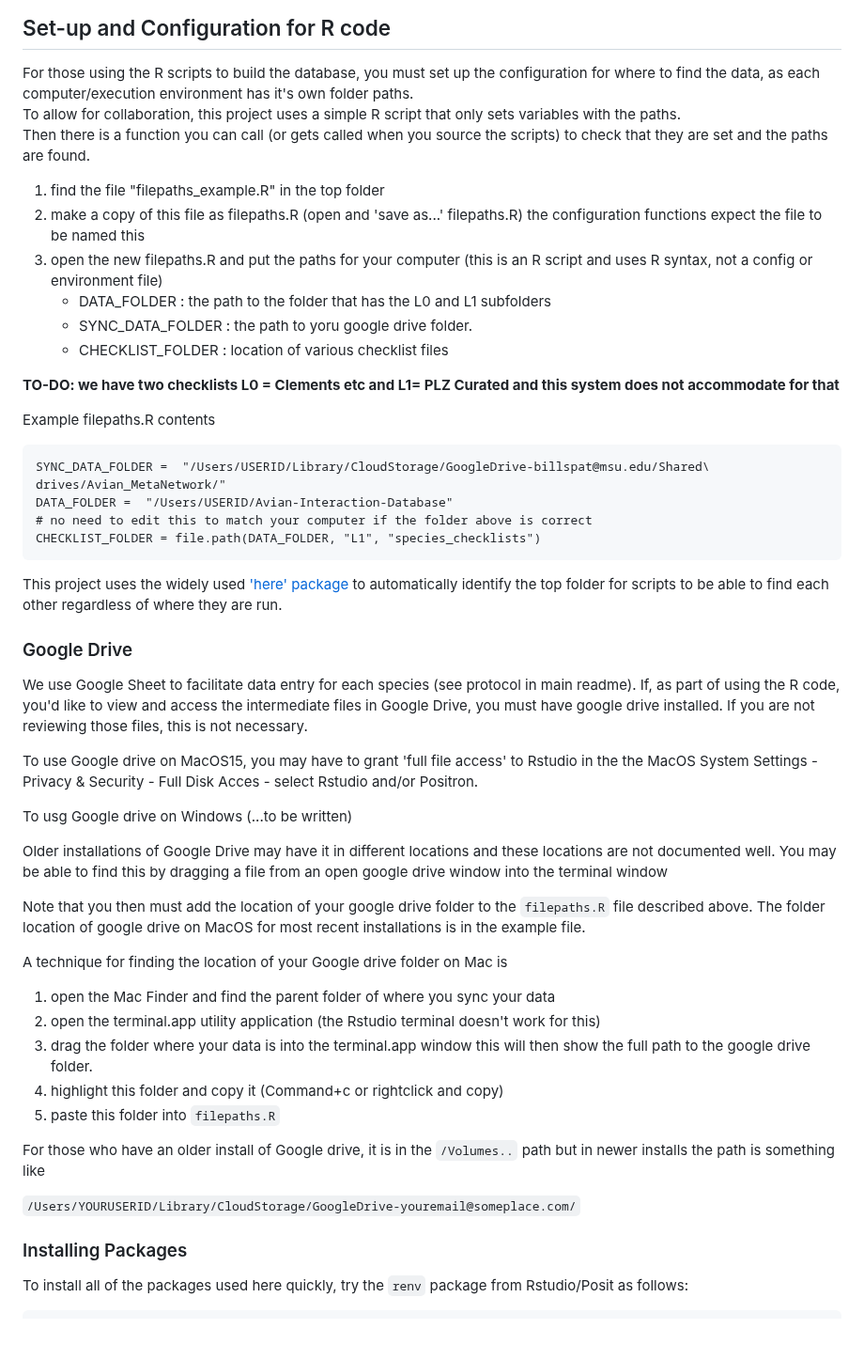
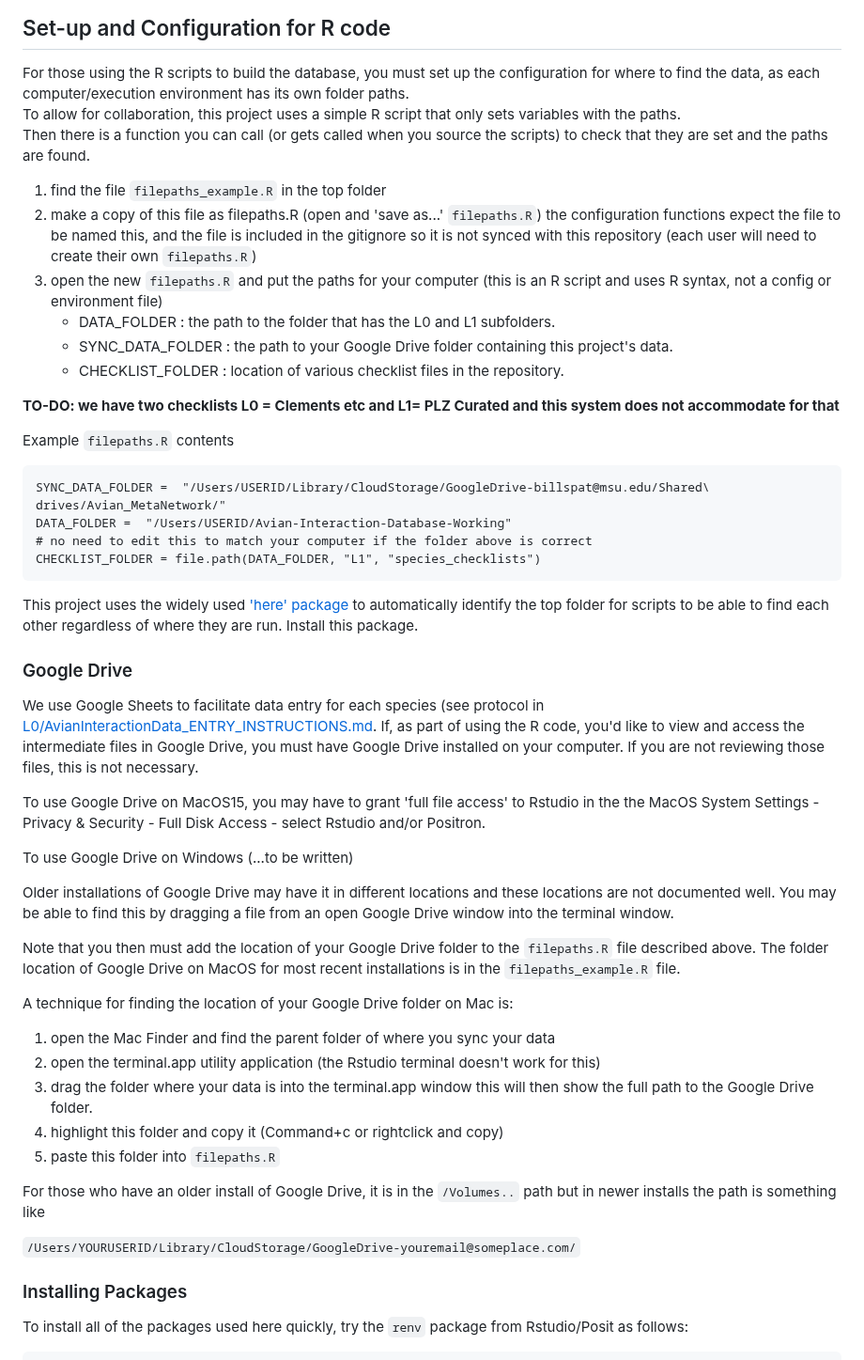
Before and after one commit to SpaCE-Lab-MSU/Avian-Interaction-Database, a Markdown page: R/readme.md, the part around one of its changes. Shown at 94% size. GitHub-like rendering; blank space fills up the shorter version.

````diff
--- a/R/readme.md
+++ b/R/readme.md
@@ -70,75 +70,73 @@ int.raw.names <- add_name_edits(int.raw.names,
 
 For those using the R scripts to build the database, you must set up the
 configuration for where to find the data, as each computer/execution environment
-has it's own folder paths.
-To allow for collaboration, this project uses
-a simple R script that only sets variables with the paths.
+has its own folder paths.
+To allow for collaboration, this project uses a simple R script that only sets
+variables with the paths.
 Then there is a function you can call (or gets called when you source the scripts)
 to check that they are set and the paths are found.
 
-1. find the file "filepaths_example.R" in the top folder
-2. make a copy of this file as filepaths.R  (open and 'save as...' filepaths.R)
-   the configuration functions expect the file to be named this
-3. open the new filepaths.R and put the paths for your computer
+1. find the file `filepaths_example.R` in the top folder
+2. make a copy of this file as filepaths.R  (open and 'save as...' `filepaths.R`)
+   the configuration functions expect the file to be named this, and the file
+   is included in the gitignore so it is not synced with this repository (each
+   user will need to create their own `filepaths.R`)
+3. open the new `filepaths.R` and put the paths for your computer
    (this is an R script and uses R syntax, not a config or environment file)
-   - DATA_FOLDER : the path to the folder that has the L0 and L1 subfolders
-   - SYNC_DATA_FOLDER : the path to yoru google drive folder.
-   - CHECKLIST_FOLDER : location of various checklist files
+   - DATA_FOLDER : the path to the folder that has the L0 and L1 subfolders.
+   - SYNC_DATA_FOLDER : the path to your Google Drive folder containing this project's data.
+   - CHECKLIST_FOLDER : location of various checklist files in the repository.
 
 **TO-DO: we have two checklists L0 = Clements etc and L1= PLZ Curated and this
 system does not accommodate for that**
 
 
 
-Example filepaths.R contents
+Example `filepaths.R` contents
 
 ```
 SYNC_DATA_FOLDER =  "/Users/USERID/Library/CloudStorage/GoogleDrive-billspat@msu.edu/Shared\ drives/Avian_MetaNetwork/"
-DATA_FOLDER =  "/Users/USERID/Avian-Interaction-Database"
+DATA_FOLDER =  "/Users/USERID/Avian-Interaction-Database-Working"
 # no need to edit this to match your computer if the folder above is correct
 CHECKLIST_FOLDER = file.path(DATA_FOLDER, "L1", "species_checklists")
 ```
 
 This project uses the widely used ['here' package](https://here.r-lib.org) to
 automatically identify the top folder for scripts to be able to find each other
-regardless of where they are run.
+regardless of where they are run. Install this package.
 
 ### Google Drive
 
-We use Google Sheet to facilitate data entry for each species (see protocol in
-main readme). If, as part of using the R code, you'd like to view and access
-the intermediate files in Google Drive, you must have google drive installed.  If
-you are not reviewing those files, this is not necessary.
+We use Google Sheets to facilitate data entry for each species (see protocol in
+[L0/AvianInteractionData_ENTRY_INSTRUCTIONS.md](https://github.com/SpaCE-Lab-MSU/Avian-Interaction-Database-Working/L0/AvianInteractionData_ENTRY_INSTRUCTIONS.md). If, as part of using the R code, you'd like to view and access the intermediate files in Google Drive, you must have Google Drive installed on your computer. If you are not reviewing those files, this is not necessary.
 
-To use Google drive on MacOS15, you may have to grant 'full file access' to
-Rstudio in the the MacOS System Settings - Privacy & Security - Full Disk Acces -
+To use Google Drive on MacOS15, you may have to grant 'full file access' to
+Rstudio in the the MacOS System Settings - Privacy & Security - Full Disk Access -
 select Rstudio and/or Positron.
 
-To usg Google drive on Windows (...to be written)
+To use Google Drive on Windows (...to be written)
 
 Older installations of Google Drive may have it in different locations and these
-locations are not documented well.  You may be able to find this by dragging a
-file from an open google drive window into the terminal window
+locations are not documented well. You may be able to find this by dragging a
+file from an open Google Drive window into the terminal window.
 
-Note that you then must add the location of your google drive folder to the
-`filepaths.R` file described above.   The folder location of google drive on MacOS
-for most recent installations is in the example file.
+Note that you then must add the location of your Google Drive folder to the
+`filepaths.R` file described above. The folder location of Google Drive on MacOS
+for most recent installations is in the `filepaths_example.R` file.
 
-A technique for finding the location of your Google drive folder on Mac is
+A technique for finding the location of your Google Drive folder on Mac is:
 
 1. open the Mac Finder and find the parent folder of where you sync your data
 2. open the terminal.app utility application (the Rstudio terminal doesn't work for this)
 3. drag the folder where your data is into the terminal.app window
-   this will then show the full path to the google drive folder.
+   this will then show the full path to the Google Drive folder.
 4. highlight this folder and copy it (Command+c or rightclick and copy)
 5. paste this folder into `filepaths.R`
 
-For those who have an older install of Google drive, it is in the `/Volumes..`
+For those who have an older install of Google Drive, it is in the `/Volumes..`
 path but in newer installs the path is something like
 
 `/Users/YOURUSERID/Library/CloudStorage/GoogleDrive-youremail@someplace.com/`
-
-
 
 
 ### Installing Packages
````
Also changed, not shown: other parts of R/readme.md (+24 -24 lines).
